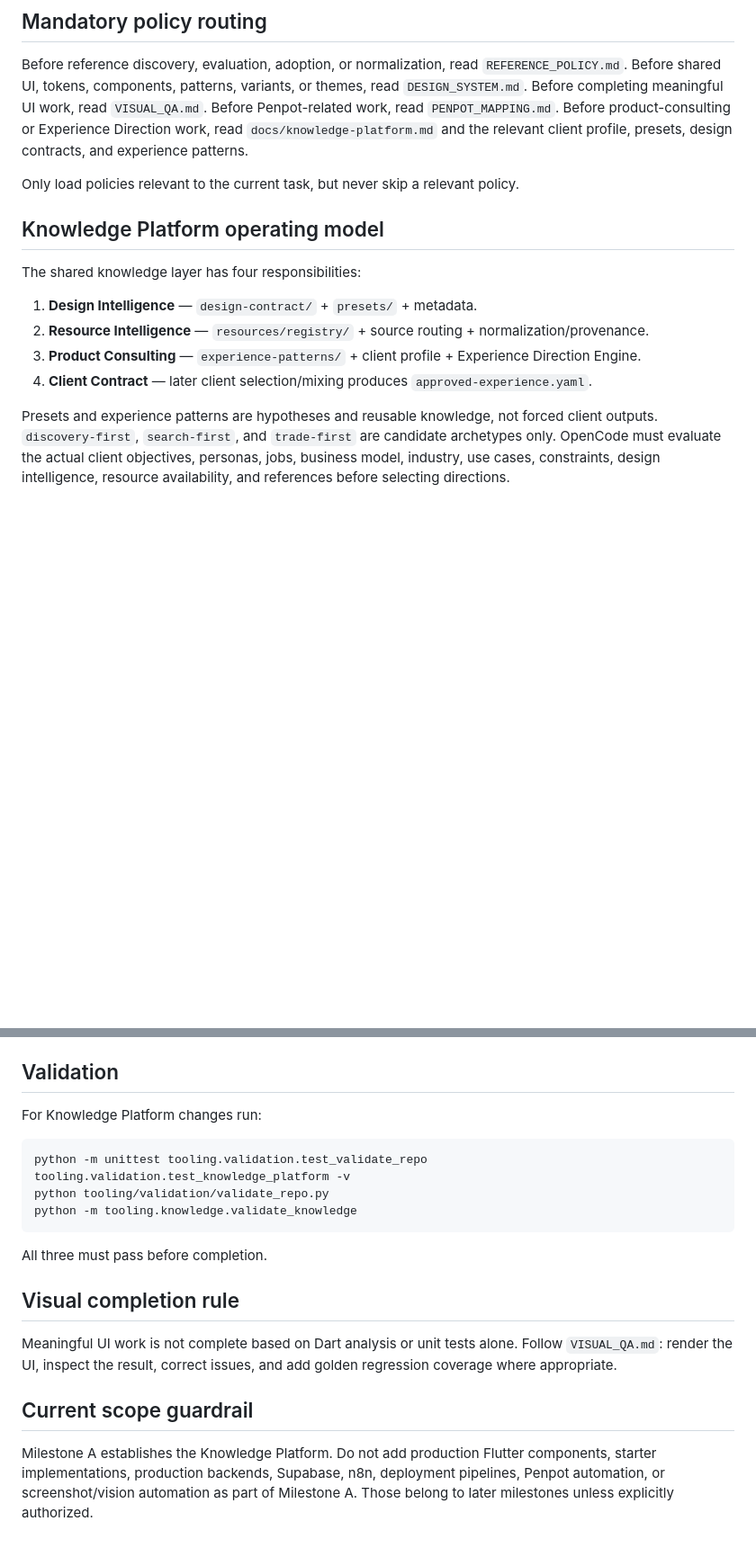
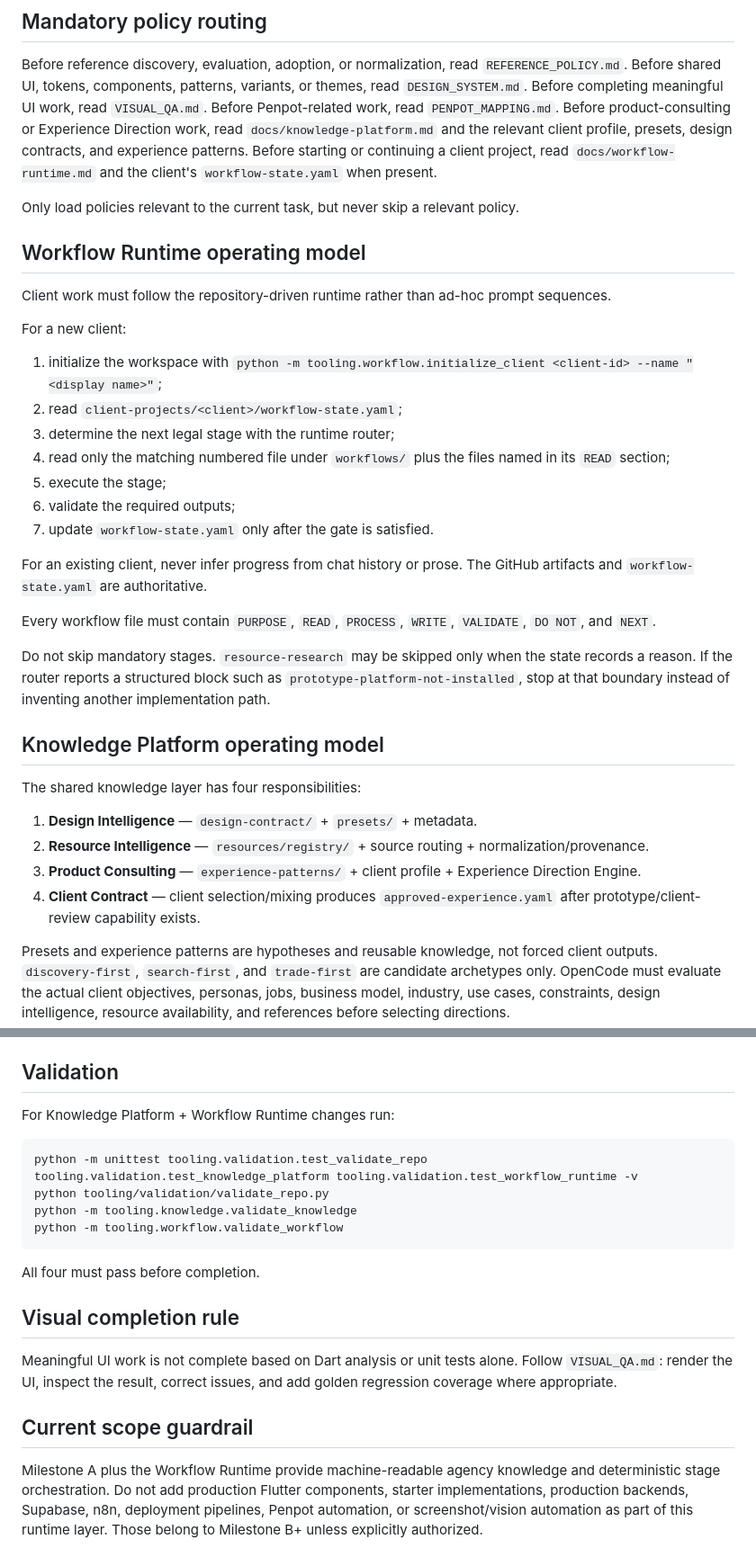
Before and after one commit to RahulSoniOneOEight/agency-platform, a Markdown page: AGENTS.md, 2 parts joined by grey strips. Shown at 90% size. Rendered like a GitHub page; blank space fills up the shorter version.

Commit message:
docs: route OpenCode through workflow runtime

````diff
--- a/AGENTS.md
+++ b/AGENTS.md
@@ -25,8 +25,28 @@ Before shared UI, tokens, components, patterns, variants, or themes, read `DESIG
 Before completing meaningful UI work, read `VISUAL_QA.md`.
 Before Penpot-related work, read `PENPOT_MAPPING.md`.
 Before product-consulting or Experience Direction work, read `docs/knowledge-platform.md` and the relevant client profile, presets, design contracts, and experience patterns.
+Before starting or continuing a client project, read `docs/workflow-runtime.md` and the client's `workflow-state.yaml` when present.
 
 Only load policies relevant to the current task, but never skip a relevant policy.
+
+## Workflow Runtime operating model
+
+Client work must follow the repository-driven runtime rather than ad-hoc prompt sequences.
+
+For a new client:
+1. initialize the workspace with `python -m tooling.workflow.initialize_client <client-id> --name "<display name>"`;
+2. read `client-projects/<client>/workflow-state.yaml`;
+3. determine the next legal stage with the runtime router;
+4. read only the matching numbered file under `workflows/` plus the files named in its `READ` section;
+5. execute the stage;
+6. validate the required outputs;
+7. update `workflow-state.yaml` only after the gate is satisfied.
+
+For an existing client, never infer progress from chat history or prose. The GitHub artifacts and `workflow-state.yaml` are authoritative.
+
+Every workflow file must contain `PURPOSE`, `READ`, `PROCESS`, `WRITE`, `VALIDATE`, `DO NOT`, and `NEXT`.
+
+Do not skip mandatory stages. `resource-research` may be skipped only when the state records a reason. If the router reports a structured block such as `prototype-platform-not-installed`, stop at that boundary instead of inventing another implementation path.
 
 ## Knowledge Platform operating model
 
@@ -35,7 +55,7 @@ The shared knowledge layer has four responsibilities:
 1. **Design Intelligence** — `design-contract/` + `presets/` + metadata.
 2. **Resource Intelligence** — `resources/registry/` + source routing + normalization/provenance.
 3. **Product Consulting** — `experience-patterns/` + client profile + Experience Direction Engine.
-4. **Client Contract** — later client selection/mixing produces `approved-experience.yaml`.
+4. **Client Contract** — client selection/mixing produces `approved-experience.yaml` after prototype/client-review capability exists.
 
 Presets and experience patterns are hypotheses and reusable knowledge, not forced client outputs.
 `discovery-first`, `search-first`, and `trade-first` are candidate archetypes only. OpenCode must evaluate the actual client objectives, personas, jobs, business model, industry, use cases, constraints, design intelligence, resource availability, and references before selecting directions.
@@ -124,15 +144,16 @@ external source
 
 ## Validation
 
-For Knowledge Platform changes run:
+For Knowledge Platform + Workflow Runtime changes run:
 
 ```text
-python -m unittest tooling.validation.test_validate_repo tooling.validation.test_knowledge_platform -v
+python -m unittest tooling.validation.test_validate_repo tooling.validation.test_knowledge_platform tooling.validation.test_workflow_runtime -v
 python tooling/validation/validate_repo.py
 python -m tooling.knowledge.validate_knowledge
+python -m tooling.workflow.validate_workflow
 ```
 
-All three must pass before completion.
+All four must pass before completion.
 
 ## Visual completion rule
 
@@ -140,4 +161,4 @@ Meaningful UI work is not complete based on Dart analysis or unit tests alone. F
 
 ## Current scope guardrail
 
-Milestone A establishes the Knowledge Platform. Do not add production Flutter components, starter implementations, production backends, Supabase, n8n, deployment pipelines, Penpot automation, or screenshot/vision automation as part of Milestone A. Those belong to later milestones unless explicitly authorized.
+Milestone A plus the Workflow Runtime provide machine-readable agency knowledge and deterministic stage orchestration. Do not add production Flutter components, starter implementations, production backends, Supabase, n8n, deployment pipelines, Penpot automation, or screenshot/vision automation as part of this runtime layer. Those belong to Milestone B+ unless explicitly authorized.
````
